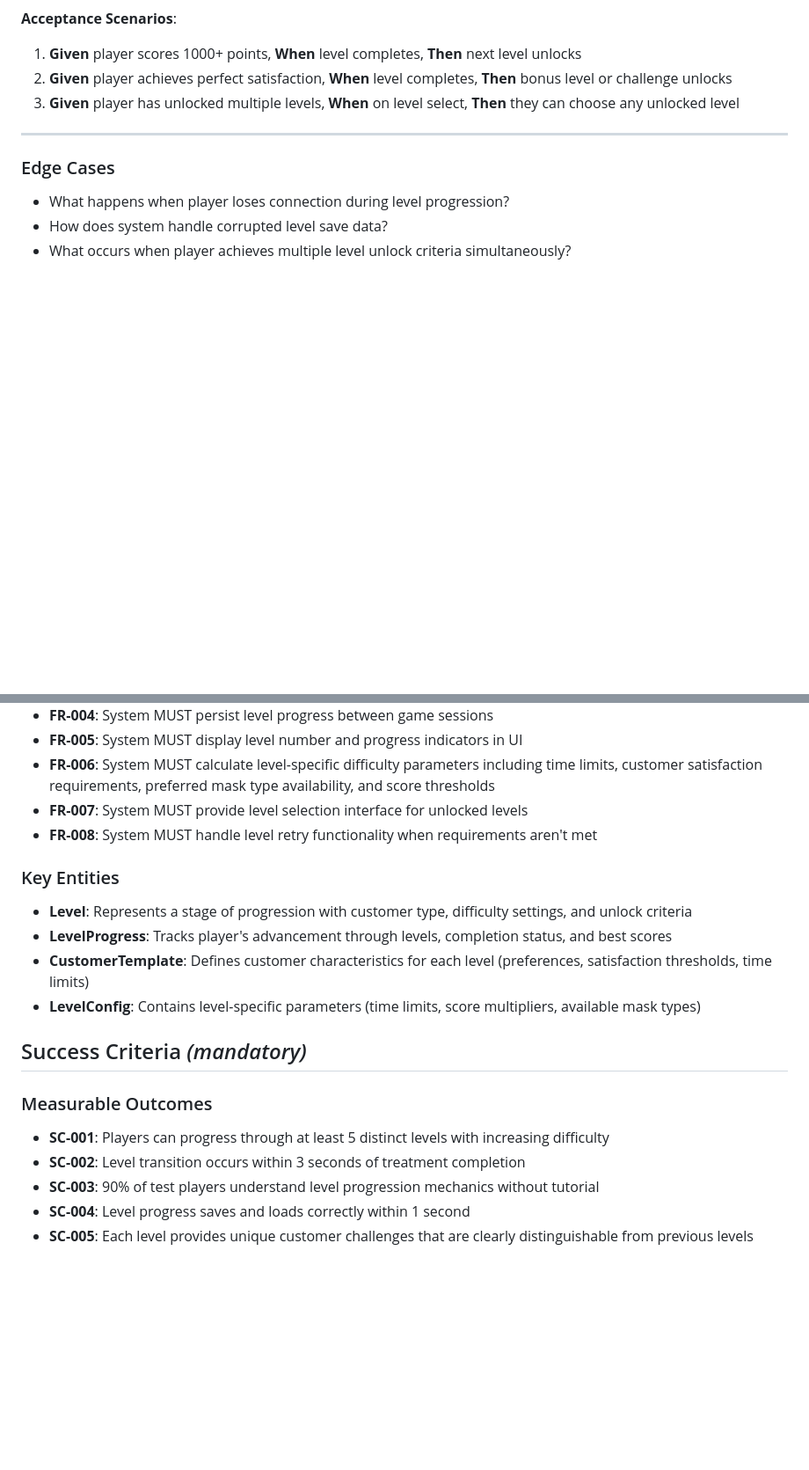
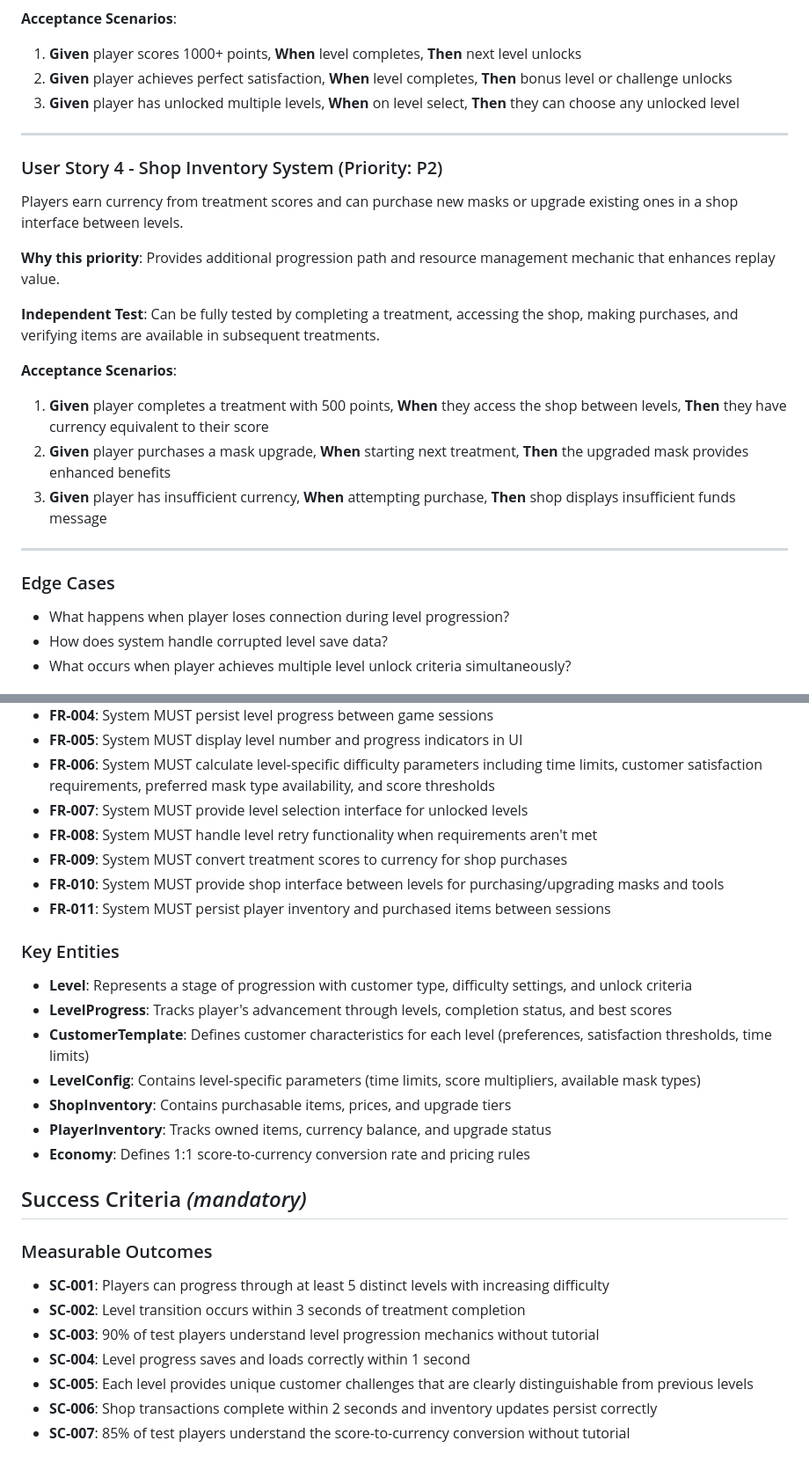
Before and after one commit to remarkablegames/spa-day, a Markdown page: specs/001-levels/spec.md, 2 parts joined by grey strips. Shown at 88% size. Rendered like a GitHub page; blank space fills up the shorter version.

Commit message:
docs(specs): clarify requirements about shop and upgrades

```diff
--- a/specs/001-levels/spec.md
+++ b/specs/001-levels/spec.md
@@ -55,6 +63,22 @@ Players unlock new levels by meeting performance criteria, with optional challen
 
 ---
 
+### User Story 4 - Shop Inventory System (Priority: P2)
+
+Players earn currency from treatment scores and can purchase new masks or upgrade existing ones in a shop interface between levels.
+
+**Why this priority**: Provides additional progression path and resource management mechanic that enhances replay value.
+
+**Independent Test**: Can be fully tested by completing a treatment, accessing the shop, making purchases, and verifying items are available in subsequent treatments.
+
+**Acceptance Scenarios**:
+
+1. **Given** player completes a treatment with 500 points, **When** they access the shop between levels, **Then** they have currency equivalent to their score
+2. **Given** player purchases a mask upgrade, **When** starting next treatment, **Then** the upgraded mask provides enhanced benefits
+3. **Given** player has insufficient currency, **When** attempting purchase, **Then** shop displays insufficient funds message
+
+---
+
 ### Edge Cases
 
 - What happens when player loses connection during level progression?
@@ -73,6 +97,9 @@ Players unlock new levels by meeting performance criteria, with optional challen
 - **FR-006**: System MUST calculate level-specific difficulty parameters including time limits, customer satisfaction requirements, preferred mask type availability, and score thresholds
 - **FR-007**: System MUST provide level selection interface for unlocked levels
 - **FR-008**: System MUST handle level retry functionality when requirements aren't met
+- **FR-009**: System MUST convert treatment scores to currency for shop purchases
+- **FR-010**: System MUST provide shop interface between levels for purchasing/upgrading masks and tools
+- **FR-011**: System MUST persist player inventory and purchased items between sessions
 
 ### Key Entities
 
@@ -80,6 +107,9 @@ Players unlock new levels by meeting performance criteria, with optional challen
 - **LevelProgress**: Tracks player's advancement through levels, completion status, and best scores
 - **CustomerTemplate**: Defines customer characteristics for each level (preferences, satisfaction thresholds, time limits)
 - **LevelConfig**: Contains level-specific parameters (time limits, score multipliers, available mask types)
+- **ShopInventory**: Contains purchasable items, prices, and upgrade tiers
+- **PlayerInventory**: Tracks owned items, currency balance, and upgrade status
+- **Economy**: Defines 1:1 score-to-currency conversion rate and pricing rules
 
 ## Success Criteria _(mandatory)_
 
@@ -90,3 +120,5 @@ Players unlock new levels by meeting performance criteria, with optional challen
 - **SC-003**: 90% of test players understand level progression mechanics without tutorial
 - **SC-004**: Level progress saves and loads correctly within 1 second
 - **SC-005**: Each level provides unique customer challenges that are clearly distinguishable from previous levels
+- **SC-006**: Shop transactions complete within 2 seconds and inventory updates persist correctly
+- **SC-007**: 85% of test players understand the score-to-currency conversion without tutorial
```
Also changed, not shown: other parts of specs/001-levels/spec.md (+8 -0 lines), 1 other file.
